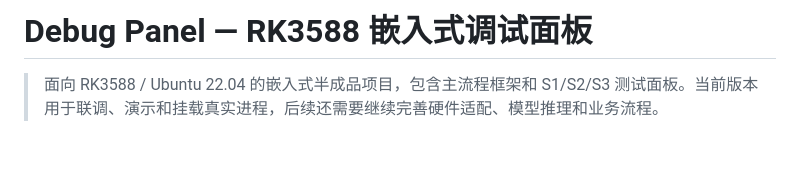
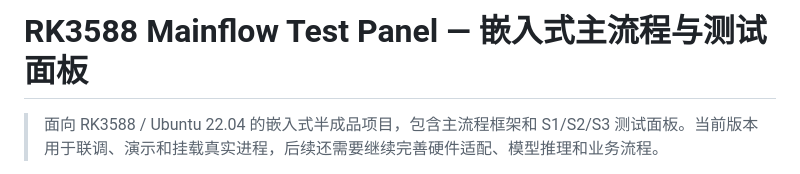
Before and after one commit to Es777777/rk3588-mainflow-test-panel, a Markdown page: README.md, the part around the change. GitHub-like rendering; blank space fills up the shorter version.

Commit message:
Rename project heading

```diff
--- a/README.md
+++ b/README.md
@@ -1,4 +1,4 @@
-# Debug Panel — RK3588 嵌入式调试面板
+# RK3588 Mainflow Test Panel — 嵌入式主流程与测试面板
 
 > 面向 RK3588 / Ubuntu 22.04 的嵌入式半成品项目，包含主流程框架和 S1/S2/S3 测试面板。当前版本用于联调、演示和挂载真实进程，后续还需要继续完善硬件适配、模型推理和业务流程。
 
```
